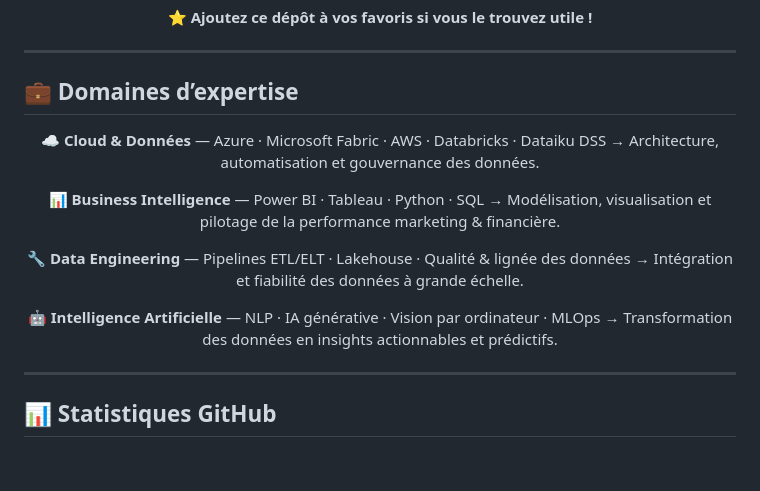
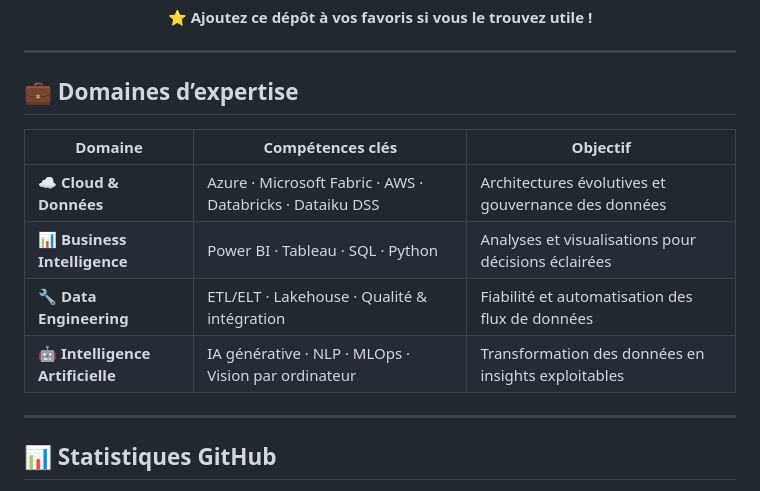
Before and after one commit to meneda11/meneda11, a Markdown page: README.md, the part around the change. Rendered like a GitHub page; blank space fills up the shorter version.

```diff
--- a/README.md
+++ b/README.md
@@ -112,21 +112,13 @@ Allier l’ingénierie, l’analyse et l’intelligence artificielle pour transf
 ---
 ## 💼 Domaines d’expertise
 
-<div align="center" style="max-width:800px; margin:auto; text-align:left;">
+| Domaine | Compétences clés | Objectif |
+|----------|------------------|-----------|
+| ☁️ **Cloud & Données** | Azure · Microsoft Fabric · AWS · Databricks · Dataiku DSS | Architectures évolutives et gouvernance des données |
+| 📊 **Business Intelligence** | Power BI · Tableau · SQL · Python | Analyses et visualisations pour décisions éclairées |
+| 🔧 **Data Engineering** | ETL/ELT · Lakehouse · Qualité & intégration | Fiabilité et automatisation des flux de données |
+| 🤖 **Intelligence Artificielle** | IA générative · NLP · MLOps · Vision par ordinateur | Transformation des données en insights exploitables |
 
-<p>☁️ <b>Cloud & Données</b> — Azure · Microsoft Fabric · AWS · Databricks · Dataiku DSS
-→ Architecture, automatisation et gouvernance des données.</p>
-
-<p>📊 <b>Business Intelligence</b> — Power BI · Tableau · Python · SQL
-→ Modélisation, visualisation et pilotage de la performance marketing & financière.</p>
-
-<p>🔧 <b>Data Engineering</b> — Pipelines ETL/ELT · Lakehouse · Qualité & lignée des données
-→ Intégration et fiabilité des données à grande échelle.</p>
-
-<p>🤖 <b>Intelligence Artificielle</b> — NLP · IA générative · Vision par ordinateur · MLOps
-→ Transformation des données en insights actionnables et prédictifs.</p>
-
-</div>
 
 
 
```
